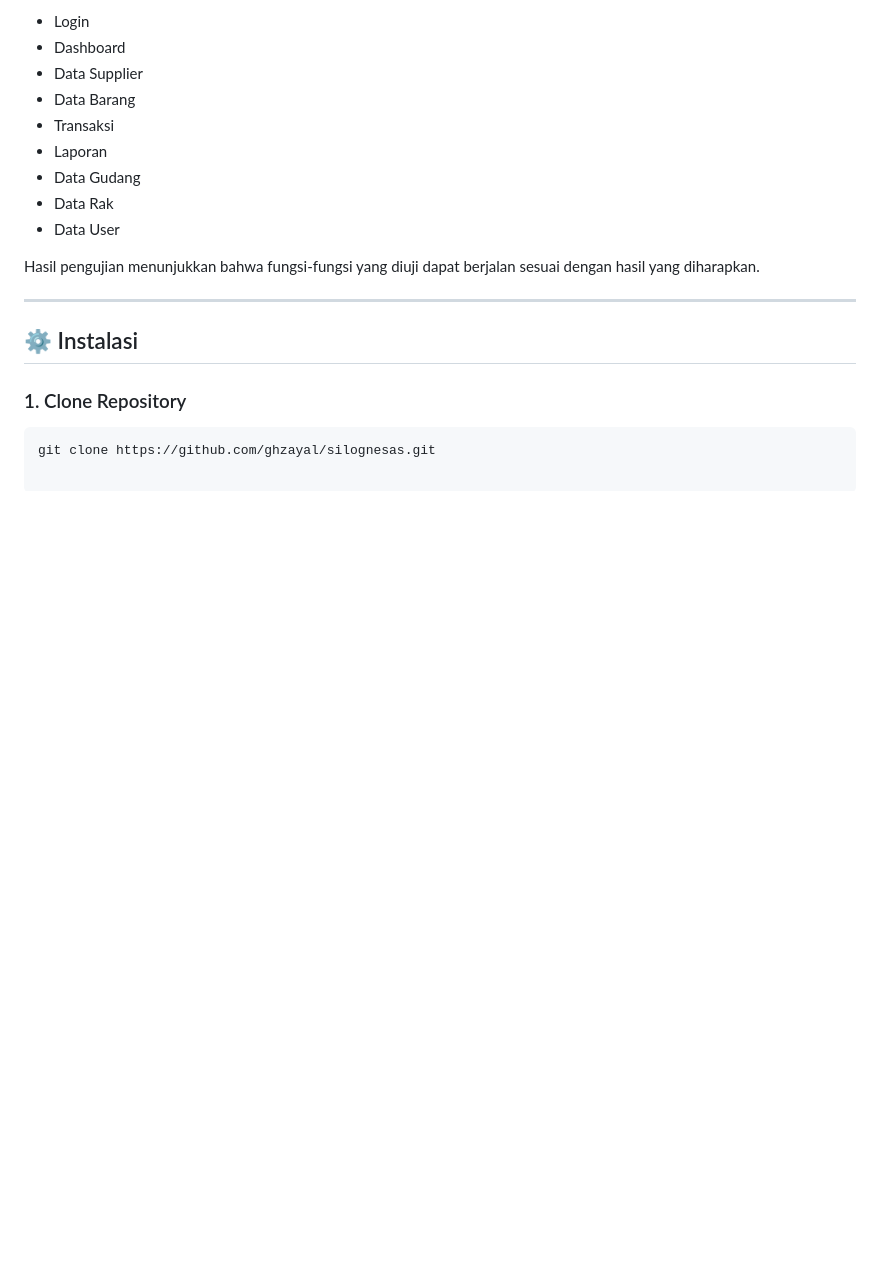
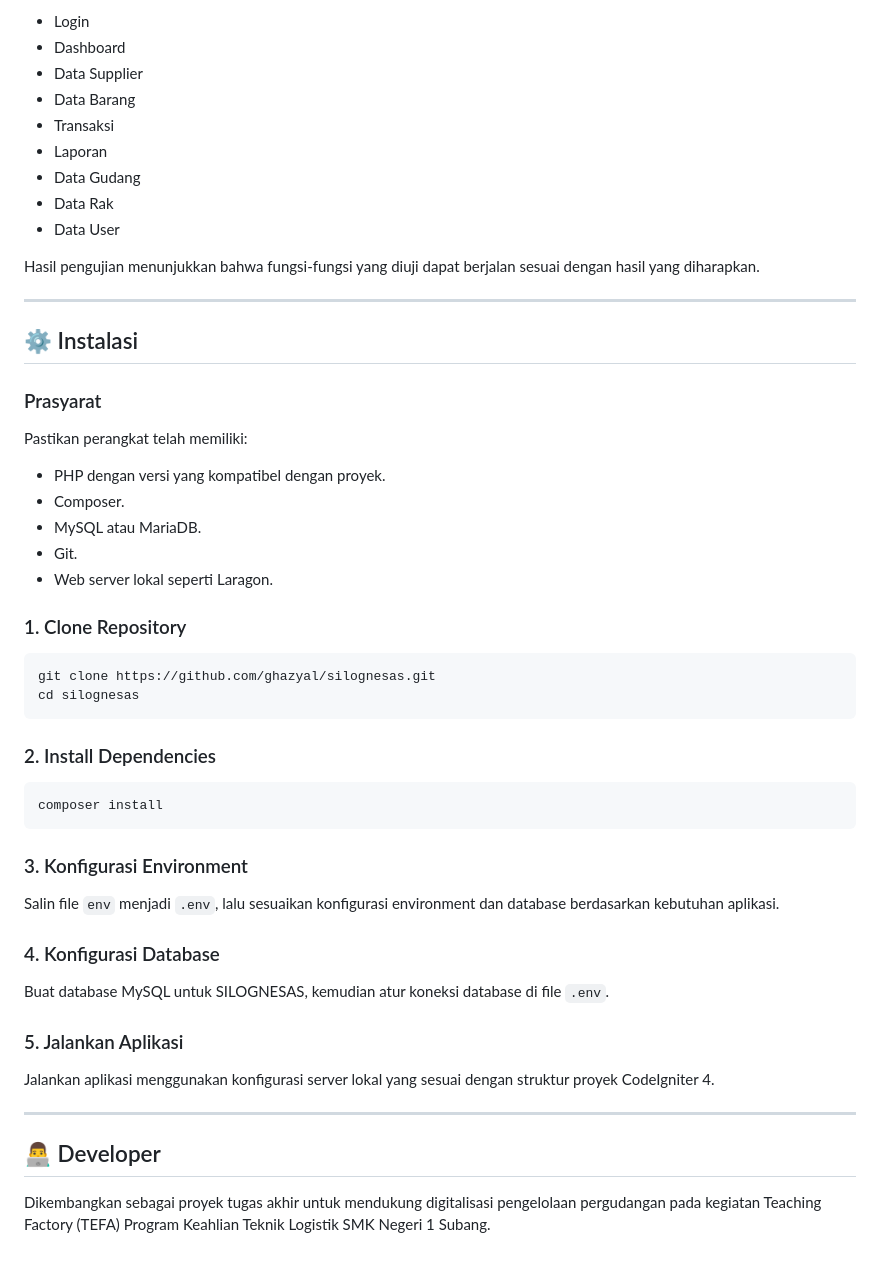
Before and after one commit to ghazyal/silognesas, a Markdown page: README.md, the part around one of its changes. Drawn GitHub-style; blank space fills up the shorter version.

Commit message:
Update README with screenshots and installation steps
Added application screenshots and installation prerequisites to the README.

````diff
--- a/README.md
+++ b/README.md
@@ -168,7 +184,43 @@ Hasil pengujian menunjukkan bahwa fungsi-fungsi yang diuji dapat berjalan sesuai
 
 ## ⚙️ Instalasi
 
+### Prasyarat
+
+Pastikan perangkat telah memiliki:
+
+- PHP dengan versi yang kompatibel dengan proyek.
+- Composer.
+- MySQL atau MariaDB.
+- Git.
+- Web server lokal seperti Laragon.
+
 ### 1. Clone Repository
 
 ```bash
-git clone https://github.com/ghzayal/silognesas.git
+git clone https://github.com/ghazyal/silognesas.git
+cd silognesas
+```
+
+### 2. Install Dependencies
+
+```bash
+composer install
+```
+
+### 3. Konfigurasi Environment
+
+Salin file `env` menjadi `.env`, lalu sesuaikan konfigurasi environment dan database berdasarkan kebutuhan aplikasi.
+
+### 4. Konfigurasi Database
+
+Buat database MySQL untuk SILOGNESAS, kemudian atur koneksi database di file `.env`.
+
+### 5. Jalankan Aplikasi
+
+Jalankan aplikasi menggunakan konfigurasi server lokal yang sesuai dengan struktur proyek CodeIgniter 4.
+
+---
+
+## 👨‍💻 Developer
+
+Dikembangkan sebagai proyek tugas akhir untuk mendukung digitalisasi pengelolaan pergudangan pada kegiatan Teaching Factory (TEFA) Program Keahlian Teknik Logistik SMK Negeri 1 Subang.
````
Also changed, not shown: other parts of README.md (+17 -1 lines).
